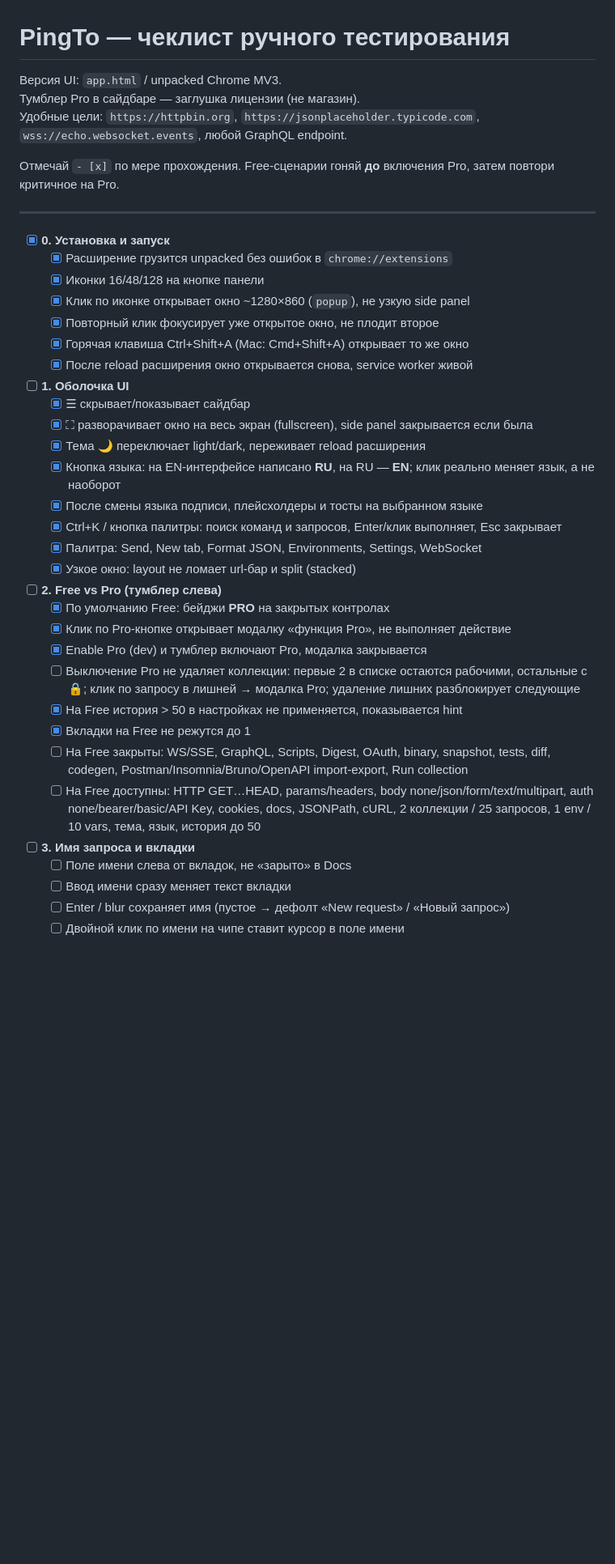
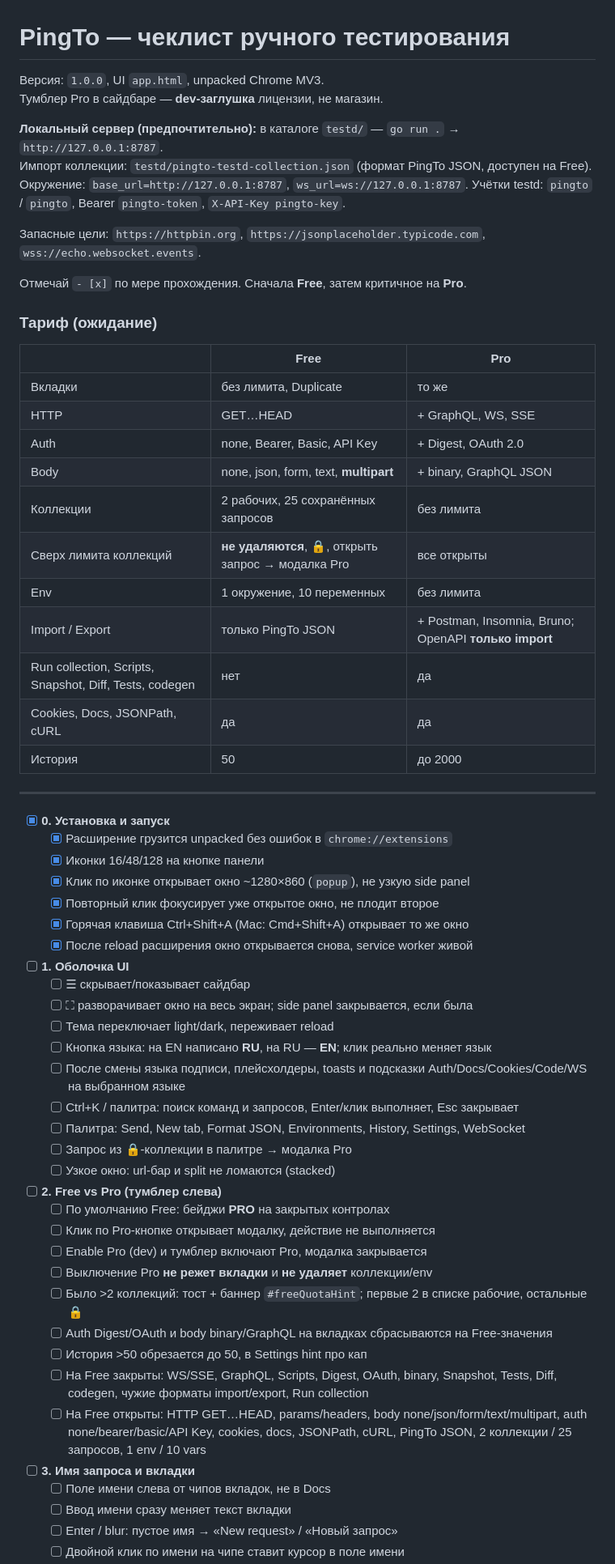
Before and after one commit to Baraulia/pingTO, a Markdown page: MANUAL-TEST-CHECKLIST.md, the part around one of its changes. Shown at 81% size. Drawn GitHub-style; blank space fills up the shorter version.

```diff
--- a/MANUAL-TEST-CHECKLIST.md
+++ b/MANUAL-TEST-CHECKLIST.md
@@ -1,10 +1,31 @@
 # PingTo — чеклист ручного тестирования
 
-Версия UI: `app.html` / unpacked Chrome MV3.
-Тумблер Pro в сайдбаре — заглушка лицензии (не магазин).
-Удобные цели: `https://httpbin.org`, `https://jsonplaceholder.typicode.com`, `wss://echo.websocket.events`, любой GraphQL endpoint.
+Версия: `1.0.0`, UI `app.html`, unpacked Chrome MV3.
+Тумблер Pro в сайдбаре — **dev-заглушка** лицензии, не магазин.
 
-Отмечай `- [x]` по мере прохождения. Free-сценарии гоняй **до** включения Pro, затем повтори критичное на Pro.
+**Локальный сервер (предпочтительно):** в каталоге `testd/` — `go run .` → `http://127.0.0.1:8787`.
+Импорт коллекции: `testd/pingto-testd-collection.json` (формат PingTo JSON, доступен на Free).
+Окружение: `base_url=http://127.0.0.1:8787`, `ws_url=ws://127.0.0.1:8787`. Учётки testd: `pingto` / `pingto`, Bearer `pingto-token`, `X-API-Key pingto-key`.
+
+Запасные цели: `https://httpbin.org`, `https://jsonplaceholder.typicode.com`, `wss://echo.websocket.events`.
+
+Отмечай `- [x]` по мере прохождения. Сначала **Free**, затем критичное на **Pro**.
+
+### Тариф (ожидание)
+
+| | Free | Pro |
+|---|---|---|
+| Вкладки | без лимита, Duplicate | то же |
+| HTTP | GET…HEAD | + GraphQL, WS, SSE |
+| Auth | none, Bearer, Basic, API Key | + Digest, OAuth 2.0 |
+| Body | none, json, form, text, **multipart** | + binary, GraphQL JSON |
+| Коллекции | 2 рабочих, 25 сохранённых запросов | без лимита |
+| Сверх лимита коллекций | **не удаляются**, 🔒, открыть запрос → модалка Pro | все открыты |
+| Env | 1 окружение, 10 переменных | без лимита |
+| Import / Export | только PingTo JSON | + Postman, Insomnia, Bruno; OpenAPI **только import** |
+| Run collection, Scripts, Snapshot, Diff, Tests, codegen | нет | да |
+| Cookies, Docs, JSONPath, cURL | да | да |
+| История | 50 | до 2000 |
 
 ---
 
@@ -17,27 +38,29 @@
   - [x] После reload расширения окно открывается снова, service worker живой
 
 - [ ] **1. Оболочка UI**
-  - [x] ☰ скрывает/показывает сайдбар
-  - [x] ⛶ разворачивает окно на весь экран (fullscreen), side panel закрывается если была
-  - [x] Тема 🌙 переключает light/dark, переживает reload расширения
-  - [x] Кнопка языка: на EN-интерфейсе написано **RU**, на RU — **EN**; клик реально меняет язык, а не наоборот
-  - [x] После смены языка подписи, плейсхолдеры и тосты на выбранном языке
-  - [x] Ctrl+K / кнопка палитры: поиск команд и запросов, Enter/клик выполняет, Esc закрывает
-  - [x] Палитра: Send, New tab, Format JSON, Environments, Settings, WebSocket
-  - [x] Узкое окно: layout не ломает url-бар и split (stacked)
+  - [ ] ☰ скрывает/показывает сайдбар
+  - [ ] ⛶ разворачивает окно на весь экран; side panel закрывается, если была
+  - [ ] Тема переключает light/dark, переживает reload
+  - [ ] Кнопка языка: на EN написано **RU**, на RU — **EN**; клик реально меняет язык
+  - [ ] После смены языка подписи, плейсхолдеры, toasts и подсказки Auth/Docs/Cookies/Code/WS на выбранном языке
+  - [ ] Ctrl+K / палитра: поиск команд и запросов, Enter/клик выполняет, Esc закрывает
+  - [ ] Палитра: Send, New tab, Format JSON, Environments, History, Settings, WebSocket
+  - [ ] Запрос из 🔒-коллекции в палитре → модалка Pro
+  - [ ] Узкое окно: url-бар и split не ломаются (stacked)
 
 - [ ] **2. Free vs Pro (тумблер слева)**
-  - [x] По умолчанию Free: бейджи **PRO** на закрытых контролах
-  - [x] Клик по Pro-кнопке открывает модалку «функция Pro», не выполняет действие
-  - [x] Enable Pro (dev) и тумблер включают Pro, модалка закрывается
-  - [ ] Выключение Pro не удаляет коллекции: первые 2 в списке остаются рабочими, остальные с 🔒; клик по запросу в лишней → модалка Pro; удаление лишних разблокирует следующие
-  - [x] На Free история > 50 в настройках не применяется, показывается hint
-  - [x] Вкладки на Free не режутся до 1
-  - [ ] На Free закрыты: WS/SSE, GraphQL, Scripts, Digest, OAuth, binary, snapshot, tests, diff, codegen, Postman/Insomnia/Bruno/OpenAPI import-export, Run collection
-  - [ ] На Free доступны: HTTP GET…HEAD, params/headers, body none/json/form/text/multipart, auth none/bearer/basic/API Key, cookies, docs, JSONPath, cURL, 2 коллекции / 25 запросов, 1 env / 10 vars, тема, язык, история до 50
+  - [ ] По умолчанию Free: бейджи **PRO** на закрытых контролах
+  - [ ] Клик по Pro-кнопке открывает модалку, действие не выполняется
+  - [ ] Enable Pro (dev) и тумблер включают Pro, модалка закрывается
+  - [ ] Выключение Pro **не режет вкладки** и **не удаляет** коллекции/env
+  - [ ] Было >2 коллекций: тост + баннер `#freeQuotaHint`; первые 2 в списке рабочие, остальные 🔒
+  - [ ] Auth Digest/OAuth и body binary/GraphQL на вкладках сбрасываются на Free-значения
+  - [ ] История >50 обрезается до 50, в Settings hint про кап
+  - [ ] На Free закрыты: WS/SSE, GraphQL, Scripts, Digest, OAuth, binary, Snapshot, Tests, Diff, codegen, чужие форматы import/export, Run collection
+  - [ ] На Free открыты: HTTP GET…HEAD, params/headers, body none/json/form/text/multipart, auth none/bearer/basic/API Key, cookies, docs, JSONPath, cURL, PingTo JSON, 2 коллекции / 25 запросов, 1 env / 10 vars
 
 - [ ] **3. Имя запроса и вкладки**
-  - [ ] Поле имени слева от вкладок, не «зарыто» в Docs
+  - [ ] Поле имени слева от чипов вкладок, не в Docs
   - [ ] Ввод имени сразу меняет текст вкладки
-  - [ ] Enter / blur сохраняет имя (пустое → дефолт «New request» / «Новый запрос»)
+  - [ ] Enter / blur: пустое имя → «New request» / «Новый запрос»
   - [ ] Двойной клик по имени на чипе ставит курсор в поле имени
```
Also changed, not shown: other parts of MANUAL-TEST-CHECKLIST.md (+106 -110 lines).
